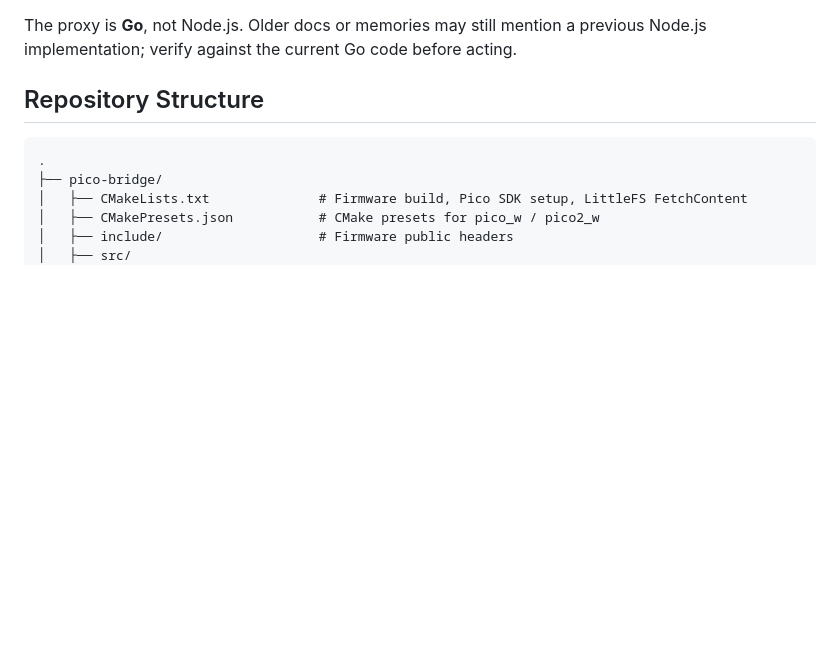
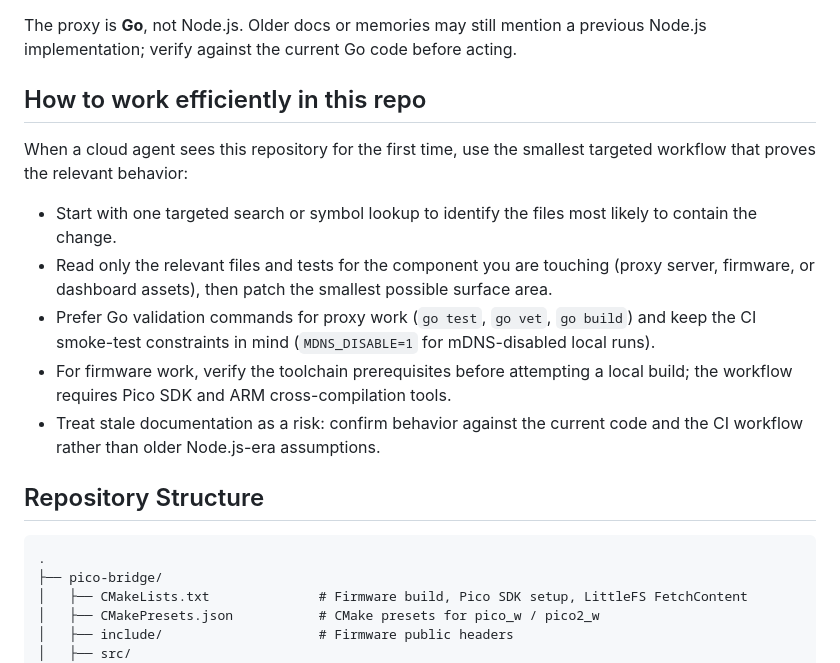
Before and after one commit to phieri/viking-bio-pwa, a Markdown page: .github/copilot-instructions.md, the part around the change. Drawn GitHub-style; blank space fills up the shorter version.

Commit message:
Document the efficient first-time agent workflow for this repo
Co-authored-by: phieri <12006381+phieri@users.noreply.github.com>

```diff
--- a/.github/copilot-instructions.md
+++ b/.github/copilot-instructions.md
@@ -14,6 +14,22 @@ There are two active components:
 
 The proxy is **Go**, not Node.js. Older docs or memories may still mention a previous
 Node.js implementation; verify against the current Go code before acting.
+
+## How to work efficiently in this repo
+
+When a cloud agent sees this repository for the first time, use the smallest targeted
+workflow that proves the relevant behavior:
+
+- Start with one targeted search or symbol lookup to identify the files most likely to
+  contain the change.
+- Read only the relevant files and tests for the component you are touching (proxy server,
+  firmware, or dashboard assets), then patch the smallest possible surface area.
+- Prefer Go validation commands for proxy work (`go test`, `go vet`, `go build`) and keep
+  the CI smoke-test constraints in mind (`MDNS_DISABLE=1` for mDNS-disabled local runs).
+- For firmware work, verify the toolchain prerequisites before attempting a local build;
+  the workflow requires Pico SDK and ARM cross-compilation tools.
+- Treat stale documentation as a risk: confirm behavior against the current code and the
+  CI workflow rather than older Node.js-era assumptions.
 
 ## Repository Structure
 
```
